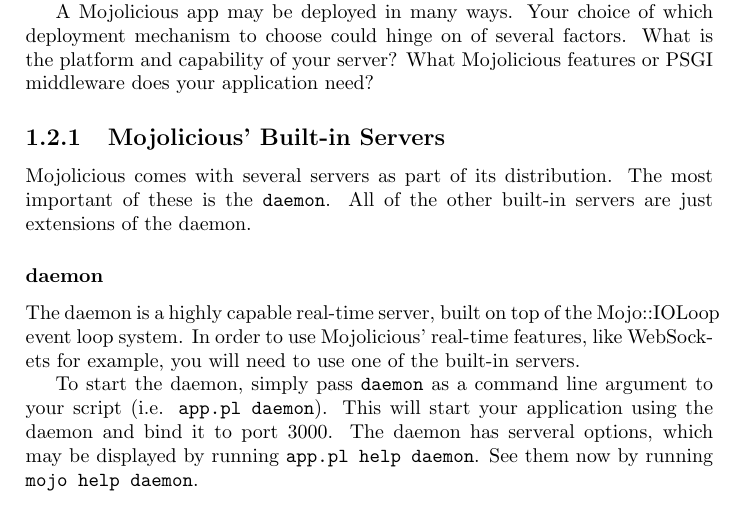
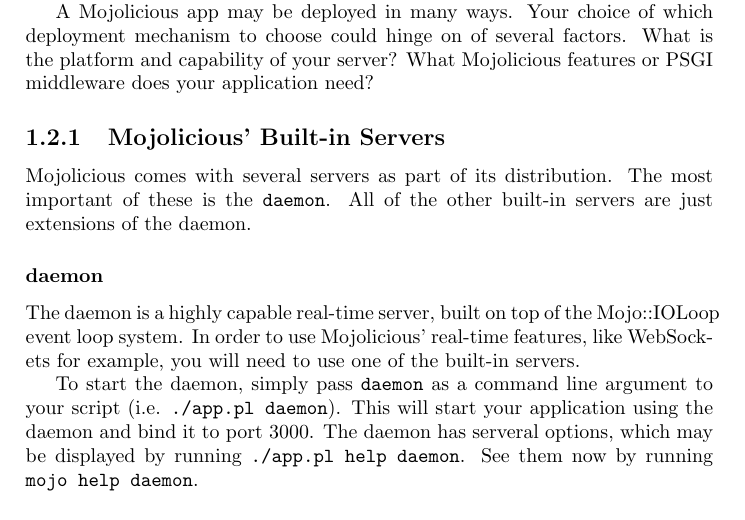
Before and after one commit to jberger/MojoBook, a LaTeX book (main.tex, which reads getting_started/deployment/deployment.tex): part of page 5 of 7, cut so that both start at the same text. Compiled offline with pdfLaTeX.

Commit message:
use new \lstbash in deployment section

```diff
--- a/getting_started/deployment/deployment.tex
+++ b/getting_started/deployment/deployment.tex
@@ -30,10 +30,10 @@
 %TODO link to websocket chapter
 you will need to use one of the built-in servers.
 
-To start the daemon, simply pass \verb!daemon! as a command line argument to your script (i.e. \verb!app.pl daemon!).
+To start the daemon, simply pass \verb!daemon! as a command line argument to your script (i.e. \lstbash!./app.pl daemon!).
 This will start your application using the daemon and bind it to port 3000.
-The daemon has serveral options, which may be displayed by running \verb!app.pl help daemon!.
-See them now by running \verb!mojo help daemon!.
+The daemon has serveral options, which may be displayed by running \lstbash!./app.pl help daemon!.
+See them now by running \lstbash!mojo help daemon!.
 
 \subsubsection{morbo}
 
```
Also changed, not shown: getting_started/deployment/deployment.tex (6 more changed lines).
